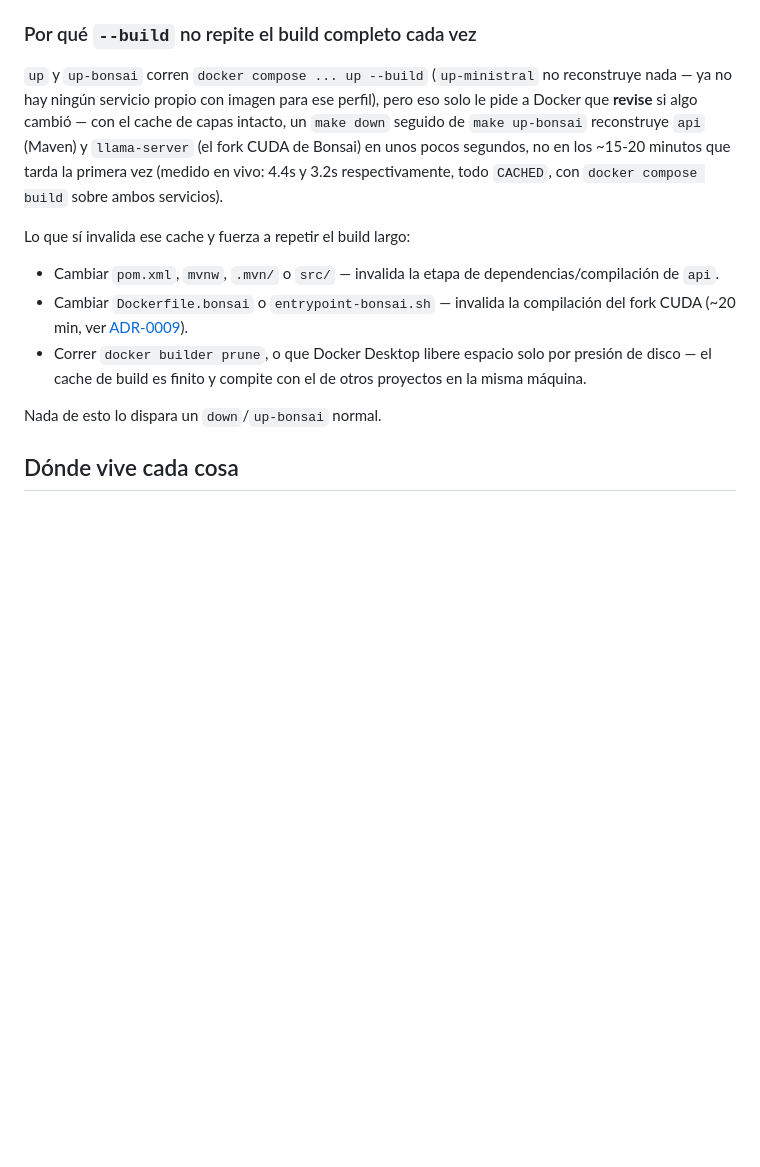
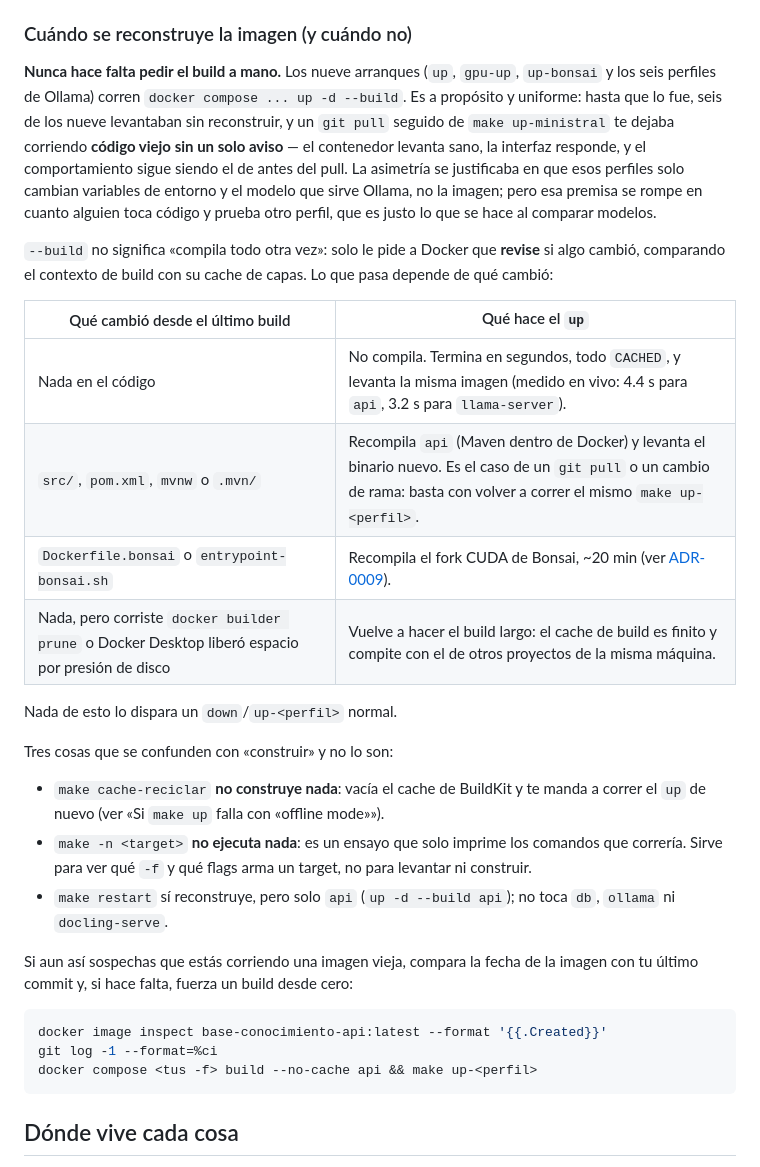
Before and after one commit to G3A/workshop-desarrollo-sw-guiado-por-ia, a Markdown page: base-conocimiento/README.md, the part around one of its changes. Rendered like a GitHub page; blank space fills up the shorter version.

Commit message:
docs: cuando se reconstruye la imagen (y cuando no), y el fallo de "offline mode"
Lo que hoy costo entender en vivo: ningun comando construye "a mano", los
nueve arranques pasan --build y Docker decide por cambios en el codigo; sin
cambios termina en segundos con todo CACHED, con cambios recompila api y
levanta el binario nuevo. La seccion se reescribe con una tabla por caso,
aclara tres cosas que se confunden con construir (cache-reciclar no
construye, make -n no ejecuta nada, restart solo reconstruye api) y da el
comando para forzar un build desde cero si se sospecha de una imagen vieja.

Se porta ademas del sandbox la seccion "Si make up falla con offline mode",
que documenta el cache-reciclar que llego con el Makefile en el commit
anterior y aqui no estaba explicado.

Co-Authored-By: Claude Fable 5.1 <noreply@anthropic.com>
Claude-Session: https://claude.ai/code/session_01YBUpJWSywpb3UX278HuzVR

````diff
--- a/base-conocimiento/README.md
+++ b/base-conocimiento/README.md
@@ -410,24 +452,46 @@ liviano. `db`, `ollama` y `docling-serve` sí se detienen y se vuelven a crear e
 perfil, pero sus datos viven en volúmenes de `KB_DATA_DIR` que ese `down` no toca — tarda segundos,
 no descarga nada de nuevo.
 
-### Por qué `--build` no repite el build completo cada vez
+### Cuándo se reconstruye la imagen (y cuándo no)
 
-`up` y `up-bonsai` corren `docker compose ... up --build` (`up-ministral` no reconstruye nada — ya
-no hay ningún servicio propio con imagen para ese perfil), pero eso solo le pide a Docker que
-**revise** si algo cambió — con el cache de capas intacto, un `make down` seguido de
-`make up-bonsai` reconstruye `api` (Maven) y `llama-server` (el fork CUDA de Bonsai) en unos pocos
-segundos, no en los ~15-20 minutos que tarda la primera vez (medido en vivo: 4.4s y 3.2s
-respectivamente, todo `CACHED`, con `docker compose build` sobre ambos servicios).
+**Nunca hace falta pedir el build a mano.** Los nueve arranques (`up`, `gpu-up`, `up-bonsai` y los
+seis perfiles de Ollama) corren `docker compose ... up -d --build`. Es a propósito y uniforme: hasta
+que lo fue, seis de los nueve levantaban sin reconstruir, y un `git pull` seguido de
+`make up-ministral` te dejaba corriendo **código viejo sin un solo aviso** — el contenedor levanta
+sano, la interfaz responde, y el comportamiento sigue siendo el de antes del pull. La asimetría se
+justificaba en que esos perfiles solo cambian variables de entorno y el modelo que sirve Ollama, no
+la imagen; pero esa premisa se rompe en cuanto alguien toca código y prueba otro perfil, que es
+justo lo que se hace al comparar modelos.
 
-Lo que sí invalida ese cache y fuerza a repetir el build largo:
+`--build` no significa «compila todo otra vez»: solo le pide a Docker que **revise** si algo cambió,
+comparando el contexto de build con su cache de capas. Lo que pasa depende de qué cambió:
 
-- Cambiar `pom.xml`, `mvnw`, `.mvn/` o `src/` — invalida la etapa de dependencias/compilación de `api`.
-- Cambiar `Dockerfile.bonsai` o `entrypoint-bonsai.sh` — invalida la compilación del fork CUDA
-  (~20 min, ver [ADR-0009](docs/adrs/0009-bonsai-8b-integracion-pospuesta.md)).
-- Correr `docker builder prune`, o que Docker Desktop libere espacio solo por presión de disco — el
-  cache de build es finito y compite con el de otros proyectos en la misma máquina.
+| Qué cambió desde el último build | Qué hace el `up` |
+|---|---|
+| Nada en el código | No compila. Termina en segundos, todo `CACHED`, y levanta la misma imagen (medido en vivo: 4.4 s para `api`, 3.2 s para `llama-server`). |
+| `src/`, `pom.xml`, `mvnw` o `.mvn/` | Recompila `api` (Maven dentro de Docker) y levanta el binario nuevo. Es el caso de un `git pull` o un cambio de rama: basta con volver a correr el mismo `make up-<perfil>`. |
+| `Dockerfile.bonsai` o `entrypoint-bonsai.sh` | Recompila el fork CUDA de Bonsai, ~20 min (ver [ADR-0009](docs/adrs/0009-bonsai-8b-integracion-pospuesta.md)). |
+| Nada, pero corriste `docker builder prune` o Docker Desktop liberó espacio por presión de disco | Vuelve a hacer el build largo: el cache de build es finito y compite con el de otros proyectos de la misma máquina. |
 
-Nada de esto lo dispara un `down`/`up-bonsai` normal.
+Nada de esto lo dispara un `down`/`up-<perfil>` normal.
+
+Tres cosas que se confunden con «construir» y no lo son:
+
+- `make cache-reciclar` **no construye nada**: vacía el cache de BuildKit y te manda a correr el
+  `up` de nuevo (ver «Si `make up` falla con «offline mode»»).
+- `make -n <target>` **no ejecuta nada**: es un ensayo que solo imprime los comandos que correría.
+  Sirve para ver qué `-f` y qué flags arma un target, no para levantar ni construir.
+- `make restart` sí reconstruye, pero solo `api` (`up -d --build api`); no toca `db`, `ollama` ni
+  `docling-serve`.
+
+Si aun así sospechas que estás corriendo una imagen vieja, compara la fecha de la imagen con tu
+último commit y, si hace falta, fuerza un build desde cero:
+
+```bash
+docker image inspect base-conocimiento-api:latest --format '{{.Created}}'
+git log -1 --format=%ci
+docker compose <tus -f> build --no-cache api && make up-<perfil>
+```
 
 ## Dónde vive cada cosa
 
````
Also changed, not shown: other parts of base-conocimiento/README.md (+42 -0 lines).
